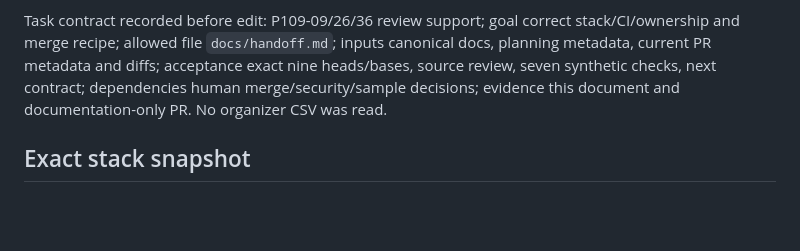
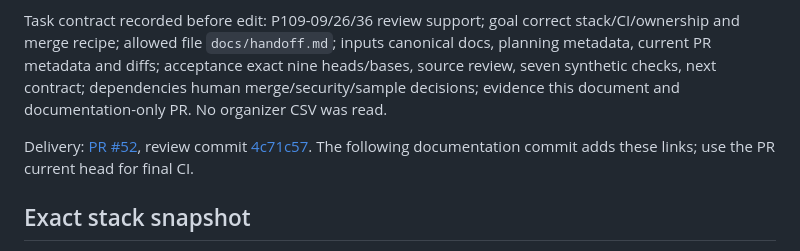
Before and after one commit to Eliasans02/pulse109, a Markdown page: docs/handoff.md, the part around the change. Rendered like a GitHub page; blank space fills up the shorter version.

Commit message:
Link corrected handoff to review PR

```diff
--- a/docs/handoff.md
+++ b/docs/handoff.md
@@ -5,6 +5,8 @@
 Branch `review/stack-43-51`, base `deepseek/similar-member-validation` at `66b28b4a61d735ea732a975a1c46b417ab6d936d`. This docs-only successor incorporates and corrects #46; that older review remains open and its findings are historical, not current blockers. Main remains `a6b9443b9927b472e4020d57c789303a6dd38f8b`. No application changes, merges, retargets, approvals or issue closures.
 
 Task contract recorded before edit: P109-09/26/36 review support; goal correct stack/CI/ownership and merge recipe; allowed file `docs/handoff.md`; inputs canonical docs, planning metadata, current PR metadata and diffs; acceptance exact nine heads/bases, source review, seven synthetic checks, next contract; dependencies human merge/security/sample decisions; evidence this document and documentation-only PR. No organizer CSV was read.
+
+Delivery: [PR #52](https://github.com/Eliasans02/pulse109/pull/52), review commit [4c71c57](https://github.com/Eliasans02/pulse109/commit/4c71c57c65541b2e99995e41776b2fe793aba397). The following documentation commit adds these links; use the PR current head for final CI.
 
 ## Exact stack snapshot
 
```
